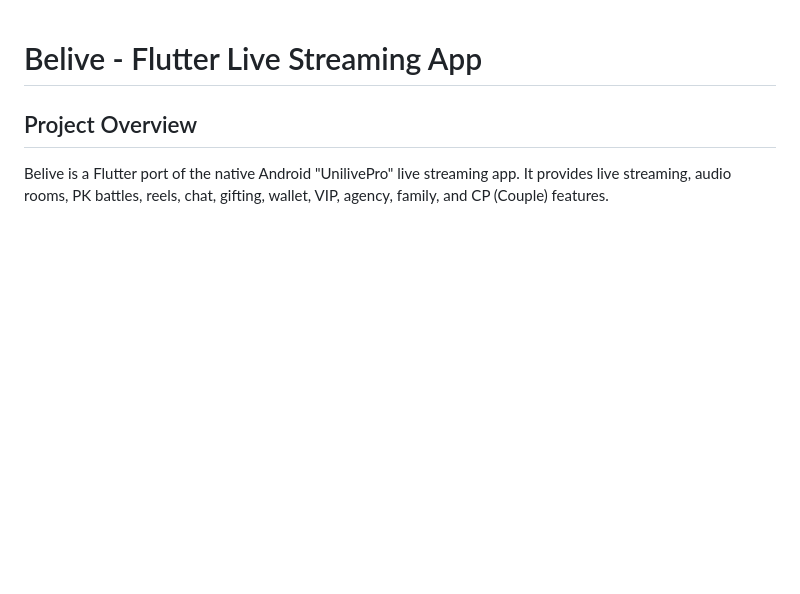
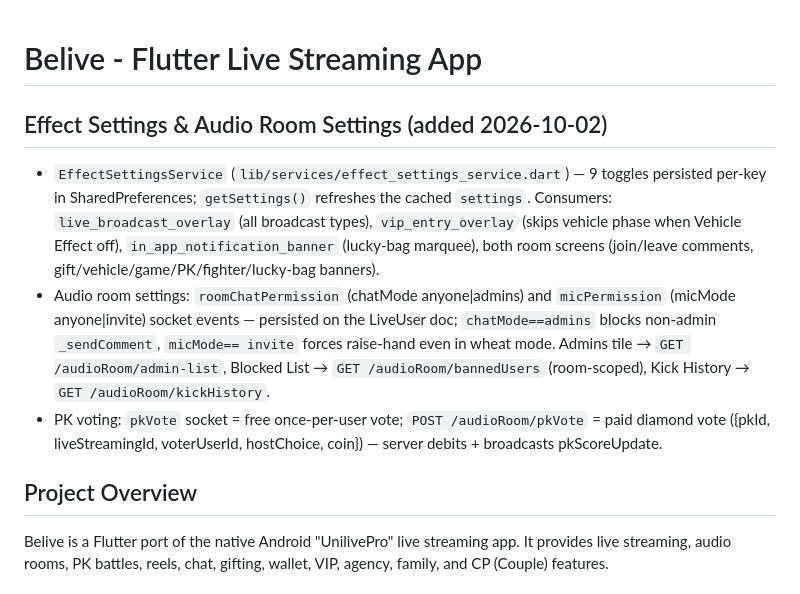
Before and after one commit to ajbelievoo/unilive_app_flutter, a Markdown page: AGENTS.md, the part around the change. Drawn GitHub-style; blank space fills up the shorter version.

Commit message:
Document effect-settings + audio-room-settings contracts
Generated with [Devin](https://devin.ai)

Co-Authored-By: Devin <158243242+devin-ai-integration[bot]@users.noreply.github.com>

```diff
--- a/AGENTS.md
+++ b/AGENTS.md
@@ -1,4 +1,21 @@
 # Belive - Flutter Live Streaming App
+
+## Effect Settings & Audio Room Settings (added 2026-10-02)
+- `EffectSettingsService` (`lib/services/effect_settings_service.dart`) — 9
+  toggles persisted per-key in SharedPreferences; `getSettings()` refreshes the
+  cached `settings`. Consumers: `live_broadcast_overlay` (all broadcast types),
+  `vip_entry_overlay` (skips vehicle phase when Vehicle Effect off),
+  `in_app_notification_banner` (lucky-bag marquee), both room screens
+  (join/leave comments, gift/vehicle/game/PK/fighter/lucky-bag banners).
+- Audio room settings: `roomChatPermission` (chatMode anyone|admins) and
+  `micPermission` (micMode anyone|invite) socket events — persisted on the
+  LiveUser doc; `chatMode==admins` blocks non-admin `_sendComment`, `micMode==
+  invite` forces raise-hand even in wheat mode. Admins tile →
+  `GET /audioRoom/admin-list`, Blocked List → `GET /audioRoom/bannedUsers`
+  (room-scoped), Kick History → `GET /audioRoom/kickHistory`.
+- PK voting: `pkVote` socket = free once-per-user vote; `POST
+  /audioRoom/pkVote` = paid diamond vote ({pkId, liveStreamingId,
+  voterUserId, hostChoice, coin}) — server debits + broadcasts pkScoreUpdate.
 
 ## Project Overview
 Belive is a Flutter port of the native Android "UnilivePro" live streaming app.
```
